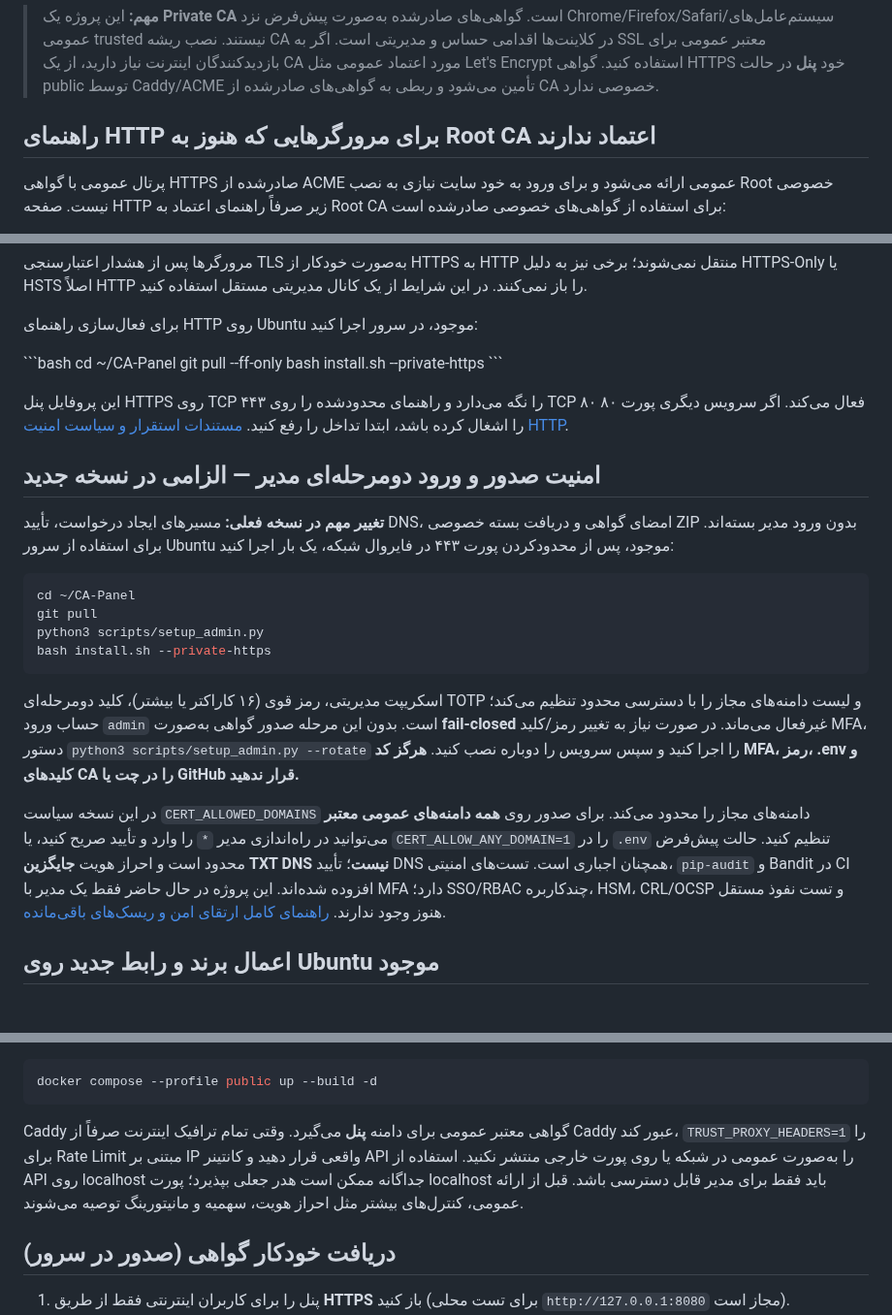
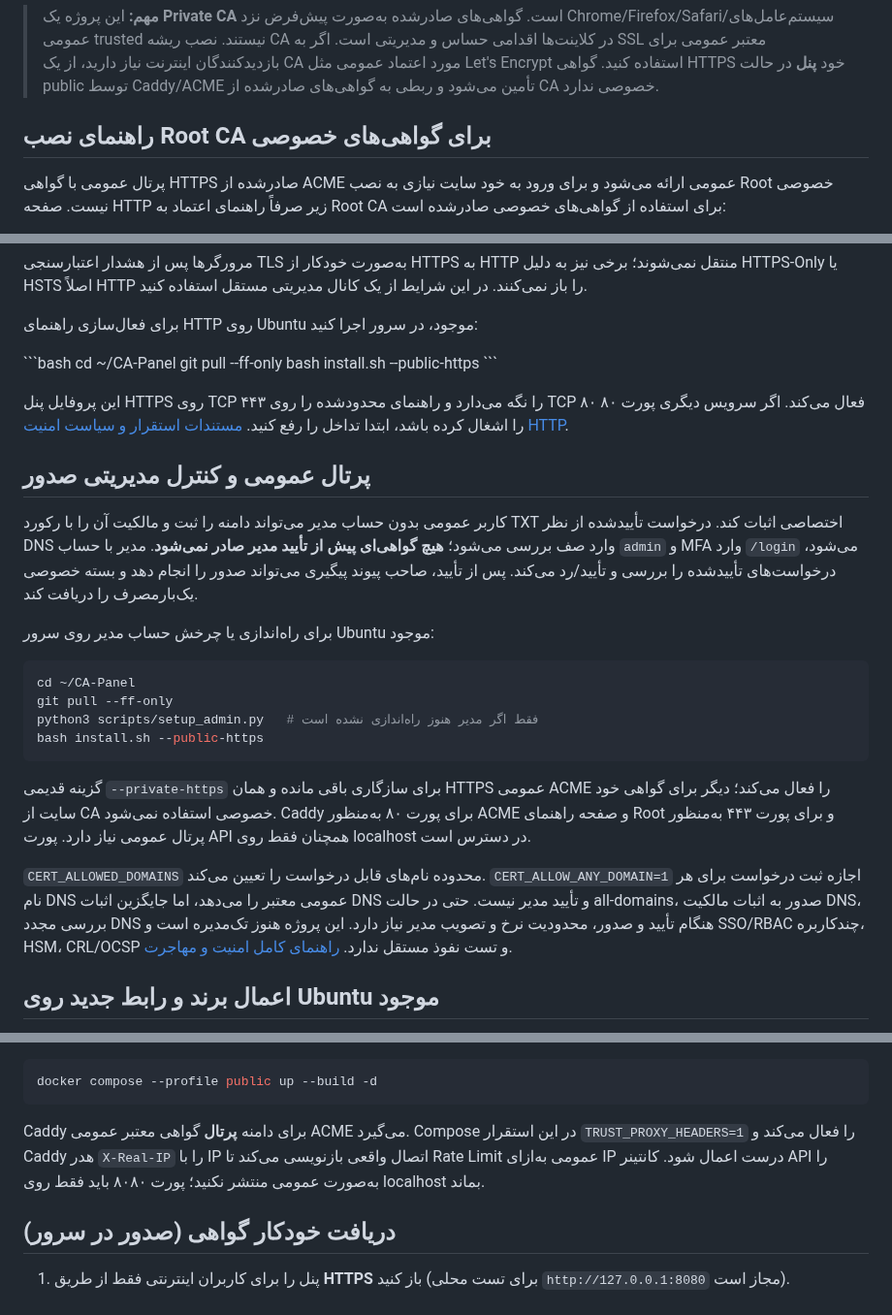
Before and after one commit to dr-reza-khaleghifar/CA-Panel, a Markdown page: README.md, 3 parts joined by grey strips. Shown at 97% size. Drawn GitHub-style.

Commit message:
Update README for public portal and ACME TLS

````diff
--- a/README.md
+++ b/README.md
@@ -6,7 +6,7 @@
 
 > **مهم:** این پروژه یک **Private CA** است. گواهی‌های صادرشده به‌صورت پیش‌فرض نزد Chrome/Firefox/Safari/سیستم‌عامل‌های عمومی trusted نیستند. نصب ریشه CA در کلاینت‌ها اقدامی حساس و مدیریتی است. اگر به SSL معتبر عمومی برای بازدیدکنندگان اینترنت نیاز دارید، از یک CA مورد اعتماد عمومی مثل Let's Encrypt استفاده کنید. گواهی HTTPS خود **پنل** در حالت public توسط Caddy/ACME تأمین می‌شود و ربطی به گواهی‌های صادرشده از CA خصوصی ندارد.
 
-## راهنمای HTTP برای مرورگرهایی که هنوز به Root CA اعتماد ندارند
+## راهنمای نصب Root CA برای گواهی‌های خصوصی
 
 پرتال عمومی با گواهی HTTPS صادرشده از ACME عمومی ارائه می‌شود و برای ورود به خود سایت نیازی به نصب Root خصوصی نیست. صفحه HTTP زیر صرفاً راهنمای اعتماد به Root CA برای استفاده از گواهی‌های خصوصی صادرشده است:
 
@@ -27,24 +27,26 @@
 \`\`\`bash
 cd ~/CA-Panel
 git pull --ff-only
-bash install.sh --private-https
+bash install.sh --public-https
 \`\`\`
 
 این پروفایل پنل HTTPS روی TCP ۴۴۳ را نگه می‌دارد و راهنمای محدودشده را روی TCP ۸۰ فعال می‌کند. اگر سرویس دیگری پورت ۸۰ را اشغال کرده باشد، ابتدا تداخل را رفع کنید. [مستندات استقرار و سیاست امنیت HTTP](docs/HTTP_TRUST_ONBOARDING.md).
-## امنیت صدور و ورود دومرحله‌ای مدیر — الزامی در نسخه جدید
+## پرتال عمومی و کنترل مدیریتی صدور
 
-**تغییر مهم در نسخه فعلی:** مسیرهای ایجاد درخواست، تأیید DNS، امضای گواهی و دریافت بسته خصوصی ZIP بدون ورود مدیر بسته‌اند. برای استفاده از سرور Ubuntu موجود، پس از محدودکردن پورت ۴۴۳ در فایروال شبکه، یک بار اجرا کنید:
+کاربر عمومی بدون حساب مدیر می‌تواند دامنه را ثبت و مالکیت آن را با رکورد TXT اختصاصی اثبات کند. درخواست تأییدشده از نظر DNS وارد صف بررسی می‌شود؛ **هیچ گواهی‌ای پیش از تأیید مدیر صادر نمی‌شود**. مدیر با حساب `admin` و MFA وارد `/login` می‌شود، درخواست‌های تأییدشده را بررسی و تأیید/رد می‌کند. پس از تأیید، صاحب پیوند پیگیری می‌تواند صدور را انجام دهد و بسته خصوصی یک‌بارمصرف را دریافت کند.
+
+برای راه‌اندازی یا چرخش حساب مدیر روی سرور Ubuntu موجود:
 
 ```bash
 cd ~/CA-Panel
-git pull
-python3 scripts/setup_admin.py
-bash install.sh --private-https
+git pull --ff-only
+python3 scripts/setup_admin.py   # فقط اگر مدیر هنوز راه‌اندازی نشده است
+bash install.sh --public-https
 ```
 
-اسکریپت مدیریتی، رمز قوی (۱۶ کاراکتر یا بیشتر)، کلید دومرحله‌ای TOTP و لیست دامنه‌های مجاز را با دسترسی محدود تنظیم می‌کند؛ حساب ورود `admin` است. بدون این مرحله صدور گواهی به‌صورت **fail-closed** غیرفعال می‌ماند. در صورت نیاز به تغییر رمز/کلید MFA، دستور `python3 scripts/setup_admin.py --rotate` را اجرا کنید و سپس سرویس را دوباره نصب کنید. **هرگز کد MFA، رمز، .env و کلیدهای CA را در چت یا GitHub قرار ندهید.**
+گزینه قدیمی `--private-https` برای سازگاری باقی مانده و همان HTTPS عمومی ACME را فعال می‌کند؛ دیگر برای گواهی خود سایت از CA خصوصی استفاده نمی‌شود. Caddy برای پورت ۸۰ به‌منظور ACME و صفحه راهنمای Root و برای پورت ۴۴۳ به‌منظور پرتال عمومی نیاز دارد. پورت API همچنان فقط روی localhost در دسترس است.
 
-در این نسخه سیاست `CERT_ALLOWED_DOMAINS` دامنه‌های مجاز را محدود می‌کند. برای صدور روی **همه دامنه‌های عمومی معتبر** می‌توانید در راه‌اندازی مدیر `*` را وارد و تأیید صریح کنید، یا `CERT_ALLOW_ANY_DOMAIN=1` را در `.env` تنظیم کنید. حالت پیش‌فرض محدود است و احراز هویت **جایگزین TXT DNS نیست**؛ تأیید DNS همچنان اجباری است. تست‌های امنیتی، `pip-audit` و Bandit در CI افزوده شده‌اند. این پروژه در حال حاضر فقط یک مدیر با MFA دارد؛ SSO/RBAC چندکاربره، HSM، CRL/OCSP و تست نفوذ مستقل هنوز وجود ندارند. [راهنمای کامل ارتقای امن و ریسک‌های باقی‌مانده](docs/SECURITY_HARDENING.md).
+`CERT_ALLOWED_DOMAINS` محدوده نام‌های قابل درخواست را تعیین می‌کند. `CERT_ALLOW_ANY_DOMAIN=1` اجازه ثبت درخواست برای هر نام DNS عمومی معتبر را می‌دهد، اما جایگزین اثبات DNS و تأیید مدیر نیست. حتی در حالت all-domains، صدور به اثبات مالکیت DNS، بررسی مجدد DNS هنگام تأیید و صدور، محدودیت نرخ و تصویب مدیر نیاز دارد. این پروژه هنوز تک‌مدیره است و SSO/RBAC چندکاربره، HSM، CRL/OCSP و تست نفوذ مستقل ندارد. [راهنمای کامل امنیت و مهاجرت](docs/SECURITY_HARDENING.md).
 
 ## اعمال برند و رابط جدید روی Ubuntu موجود
 
@@ -168,7 +170,7 @@ curl http://127.0.0.1:8080/healthz
 docker compose --profile public up --build -d
 ```
 
-Caddy گواهی معتبر عمومی برای دامنه **پنل** می‌گیرد. وقتی تمام ترافیک اینترنت صرفاً از Caddy عبور کند، `TRUST_PROXY_HEADERS=1` را برای Rate Limit مبتنی بر IP واقعی قرار دهید و کانتینر API را به‌صورت عمومی در شبکه یا روی پورت خارجی منتشر نکنید. استفاده از API روی localhost جداگانه ممکن است هدر جعلی بپذیرد؛ پورت localhost باید فقط برای مدیر قابل دسترسی باشد. قبل از ارائه عمومی، کنترل‌های بیشتر مثل احراز هویت، سهمیه و مانیتورینگ توصیه می‌شوند.
+Caddy برای دامنه **پرتال** گواهی معتبر عمومی ACME می‌گیرد. Compose در این استقرار `TRUST_PROXY_HEADERS=1` را فعال می‌کند و Caddy هدر `X-Real-IP` را با IP اتصال واقعی بازنویسی می‌کند تا Rate Limit عمومی به‌ازای IP درست اعمال شود. کانتینر API را به‌صورت عمومی منتشر نکنید؛ پورت ۸۰۸۰ باید فقط روی localhost بماند.
 
 ## دریافت خودکار گواهی (صدور در سرور)
 
````
Also changed, not shown: other parts of README.md (+1 -1 lines).
